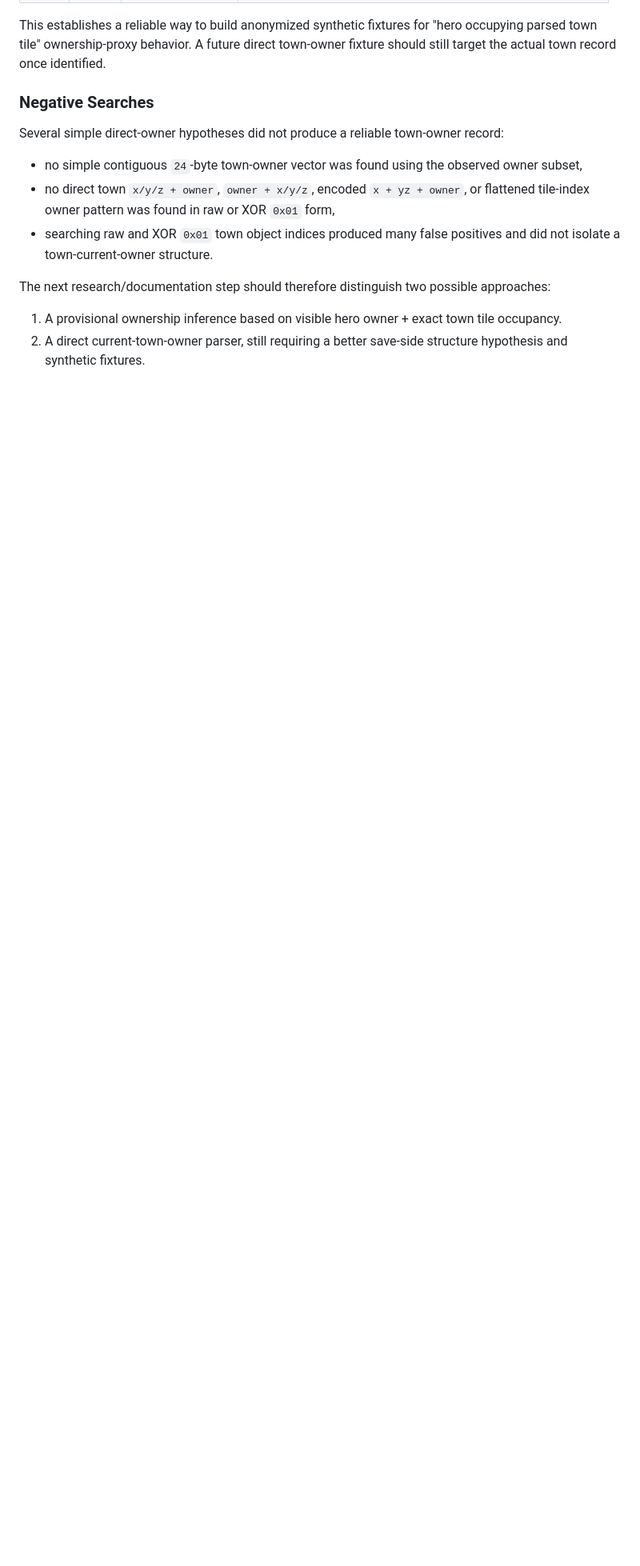
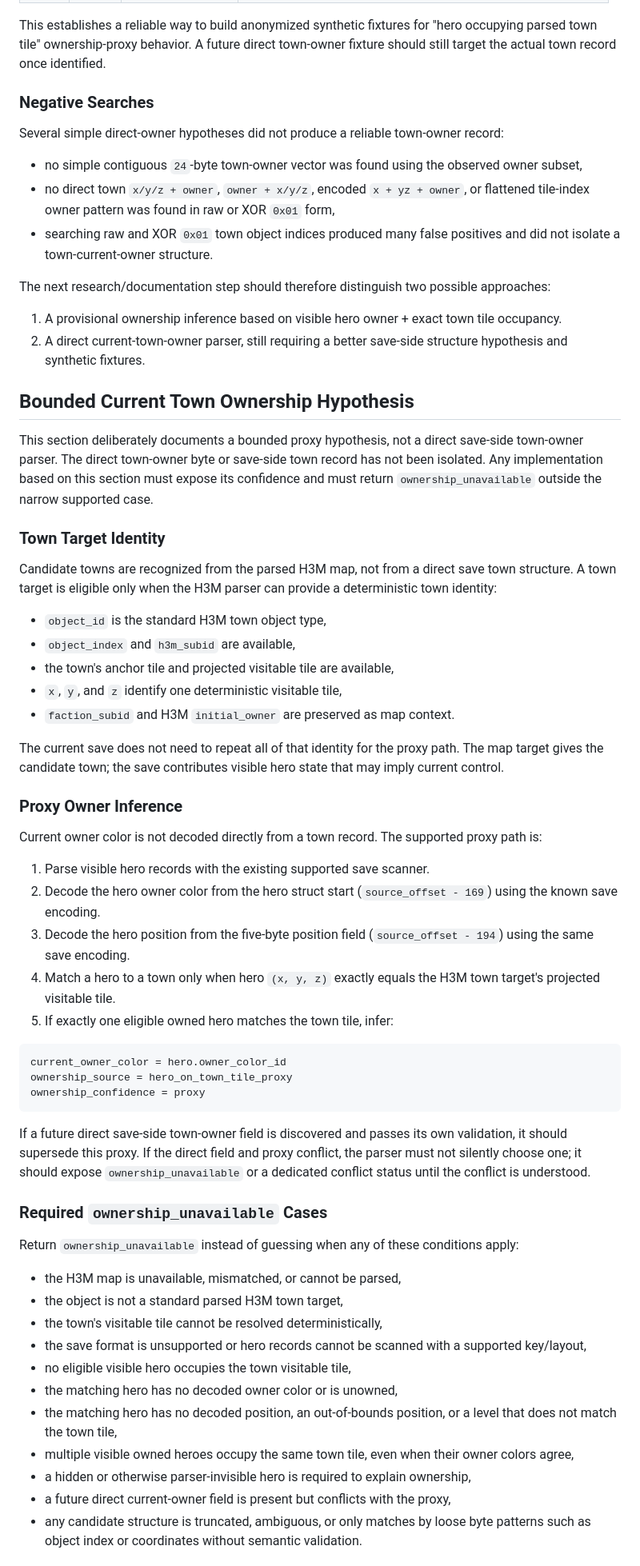
Before and after one commit to dees91/h3-companion, a Markdown page: tools/battle_estimator_save_parsing_checkpoint.md, the part around one of its changes. Shown at 80% size. GitHub-like rendering; blank space fills up the shorter version.

Commit message:
Document town ownership proxy hypothesis

````diff
--- a/tools/battle_estimator_save_parsing_checkpoint.md
+++ b/tools/battle_estimator_save_parsing_checkpoint.md
@@ -507,3 +507,74 @@ approaches:
 2. A direct current-town-owner parser, still requiring a better save-side
    structure hypothesis and synthetic fixtures.
 
+## Bounded Current Town Ownership Hypothesis
+
+This section deliberately documents a bounded proxy hypothesis, not a direct
+save-side town-owner parser. The direct town-owner byte or save-side town record
+has not been isolated. Any implementation based on this section must expose its
+confidence and must return `ownership_unavailable` outside the narrow supported
+case.
+
+### Town Target Identity
+
+Candidate towns are recognized from the parsed H3M map, not from a direct save
+town structure. A town target is eligible only when the H3M parser can provide a
+deterministic town identity:
+
+- `object_id` is the standard H3M town object type,
+- `object_index` and `h3m_subid` are available,
+- the town's anchor tile and projected visitable tile are available,
+- `x`, `y`, and `z` identify one deterministic visitable tile,
+- `faction_subid` and H3M `initial_owner` are preserved as map context.
+
+The current save does not need to repeat all of that identity for the proxy
+path. The map target gives the candidate town; the save contributes visible
+hero state that may imply current control.
+
+### Proxy Owner Inference
+
+Current owner color is not decoded directly from a town record. The supported
+proxy path is:
+
+1. Parse visible hero records with the existing supported save scanner.
+2. Decode the hero owner color from the hero struct start
+   (`source_offset - 169`) using the known save encoding.
+3. Decode the hero position from the five-byte position field
+   (`source_offset - 194`) using the same save encoding.
+4. Match a hero to a town only when hero `(x, y, z)` exactly equals the H3M
+   town target's projected visitable tile.
+5. If exactly one eligible owned hero matches the town tile, infer:
+
+```text
+current_owner_color = hero.owner_color_id
+ownership_source = hero_on_town_tile_proxy
+ownership_confidence = proxy
+```
+
+If a future direct save-side town-owner field is discovered and passes its own
+validation, it should supersede this proxy. If the direct field and proxy
+conflict, the parser must not silently choose one; it should expose
+`ownership_unavailable` or a dedicated conflict status until the conflict is
+understood.
+
+### Required `ownership_unavailable` Cases
+
+Return `ownership_unavailable` instead of guessing when any of these conditions
+apply:
+
+- the H3M map is unavailable, mismatched, or cannot be parsed,
+- the object is not a standard parsed H3M town target,
+- the town's visitable tile cannot be resolved deterministically,
+- the save format is unsupported or hero records cannot be scanned with a
+  supported key/layout,
+- no eligible visible hero occupies the town visitable tile,
+- the matching hero has no decoded owner color or is unowned,
+- the matching hero has no decoded position, an out-of-bounds position, or a
+  level that does not match the town tile,
+- multiple visible owned heroes occupy the same town tile, even when their
+  owner colors agree,
+- a hidden or otherwise parser-invisible hero is required to explain ownership,
+- a future direct current-owner field is present but conflicts with the proxy,
+- any candidate structure is truncated, ambiguous, or only matches by loose byte
+  patterns such as object index or coordinates without semantic validation.
+
````
Also changed, not shown: other parts of tools/battle_estimator_save_parsing_checkpoint.md (+21 -0 lines), planning/battle-estimator-save-aware-improvements.md (+15 -3 lines).
